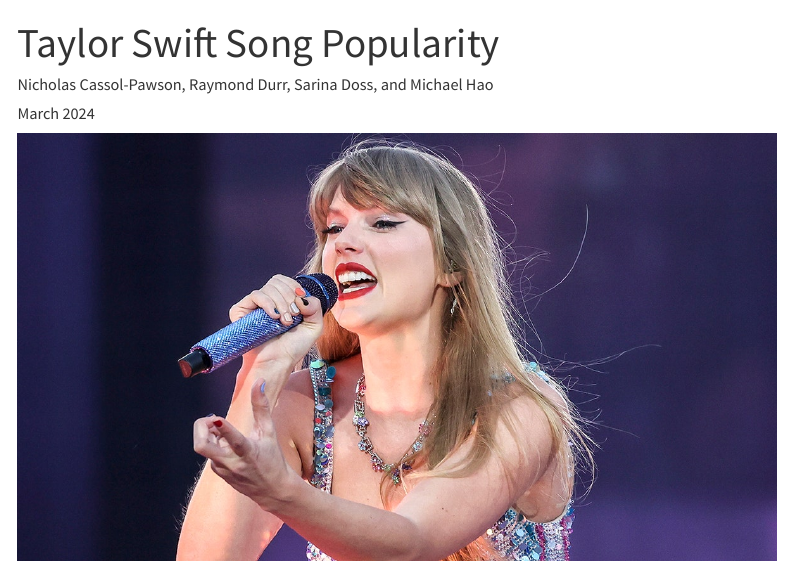
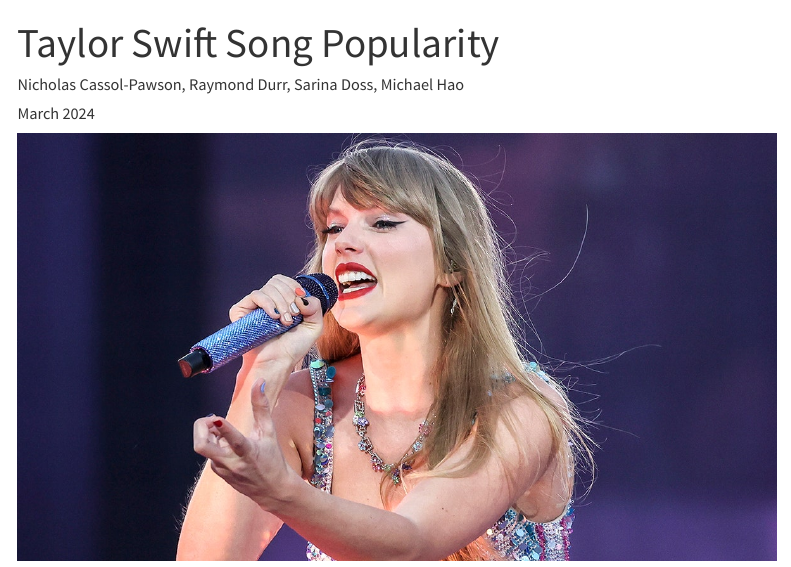
Before and after one commit to ncaspaw/Stats140XP_Website, a Quarto document (Projects/202403_SpotifyProject/202403_Spotify.qmd): the page in a window 1100 px wide, from its top. Rendered offline with R 4.5, knitr and Pandoc in place of Quarto, with nearby package versions; menus at the side of the page are left out.

Commit message:
Minor formatting

```diff
--- a/Projects/202403_SpotifyProject/202403_Spotify.qmd
+++ b/Projects/202403_SpotifyProject/202403_Spotify.qmd
@@ -1,6 +1,6 @@
 ---
 title: "Taylor Swift Song Popularity"
-author: Nicholas Cassol-Pawson, Raymond Durr, Sarina Doss, and Michael Hao
+author: Nicholas Cassol-Pawson, Raymond Durr, Sarina Doss, Michael Hao
 date: March 2024
 author-title: "Authors"
 published-title: "Written"
```
Also changed, not shown: 3 other files.
